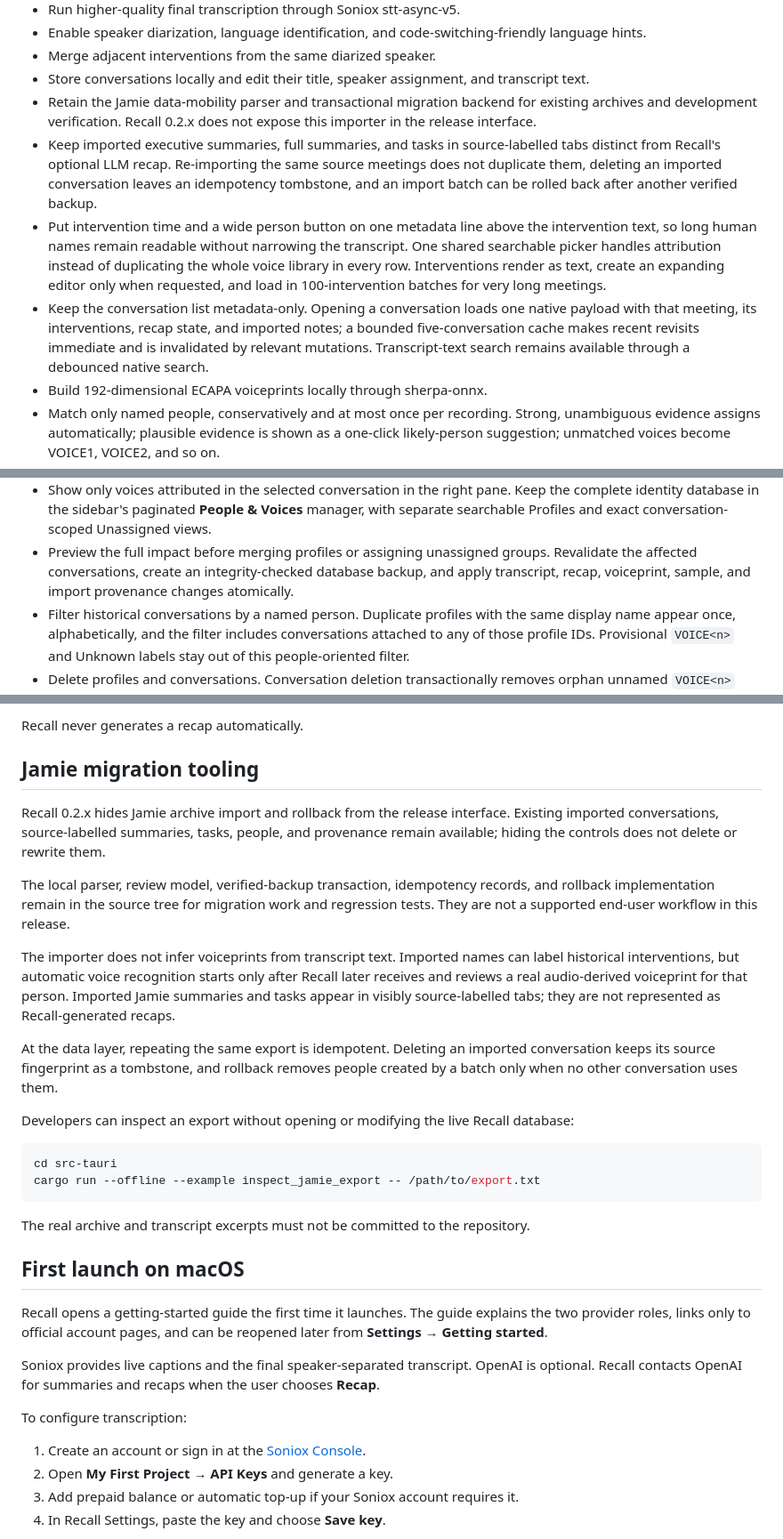
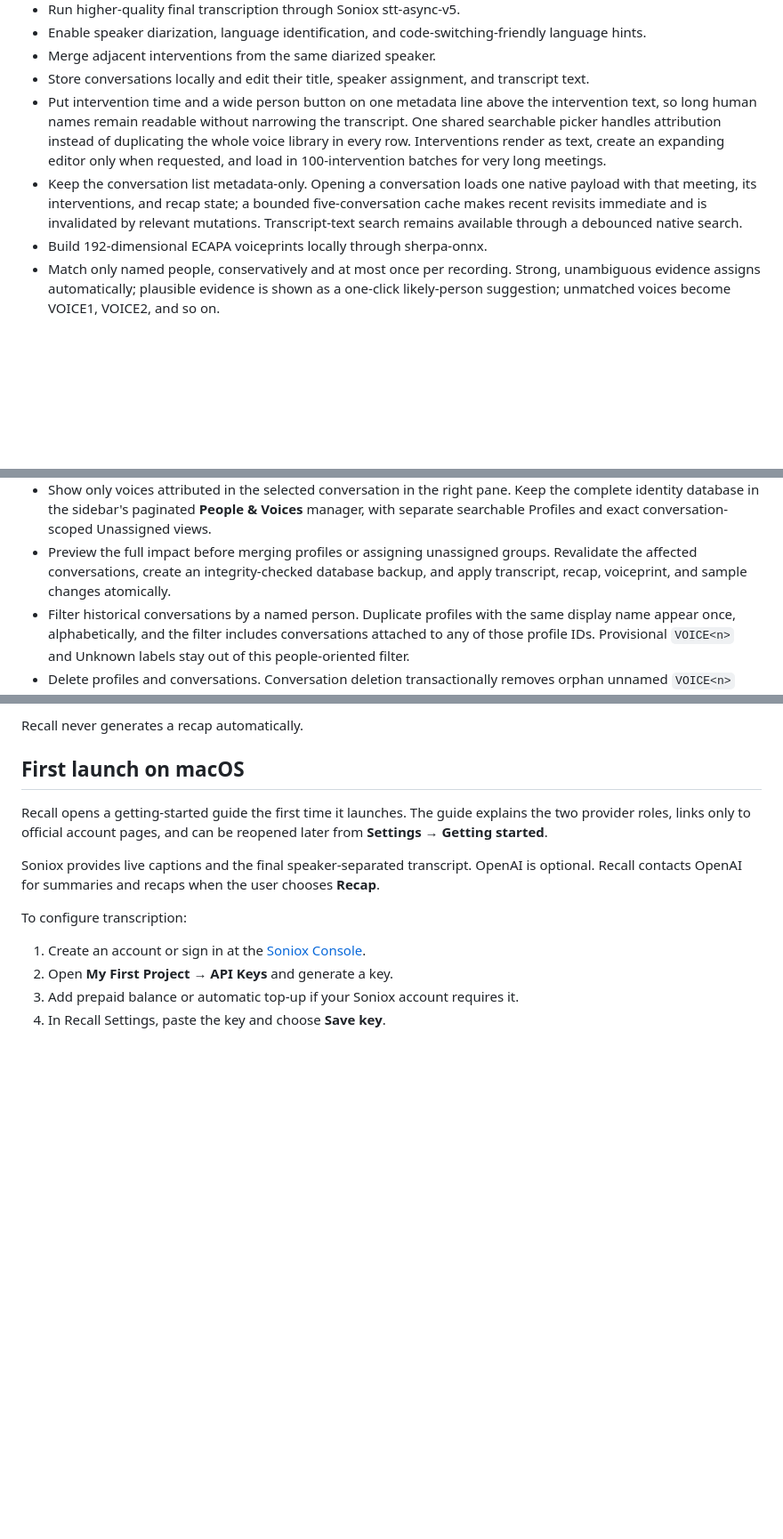
Before and after one commit to mvartanyan/recall-app, a Markdown page: README.md, 3 parts joined by grey strips. Shown at 89% size. Drawn GitHub-style; blank space fills up the shorter version.

Commit message:
Docs: remove hidden migration tooling from public copy

```diff
--- a/README.md
+++ b/README.md
@@ -51,14 +51,6 @@ Recall stores its archive locally. During transcription, it sends audio directly
 - Enable speaker diarization, language identification, and code-switching-friendly language hints.
 - Merge adjacent interventions from the same diarized speaker.
 - Store conversations locally and edit their title, speaker assignment, and transcript text.
-- Retain the Jamie data-mobility parser and transactional migration backend for
-  existing archives and development verification. Recall 0.2.x does not expose
-  this importer in the release interface.
-- Keep imported executive summaries, full summaries, and tasks in
-  source-labelled tabs distinct from Recall's optional LLM recap. Re-importing
-  the same source meetings does not duplicate them, deleting an imported
-  conversation leaves an idempotency tombstone, and an import batch can be
-  rolled back after another verified backup.
 - Put intervention time and a wide person button on one metadata line above
   the intervention text, so long human names remain readable without narrowing
   the transcript. One shared searchable picker handles attribution instead of
@@ -66,10 +58,10 @@ Recall stores its archive locally. During transcription, it sends audio directly
   text, create an expanding editor only when requested, and load in
   100-intervention batches for very long meetings.
 - Keep the conversation list metadata-only. Opening a conversation loads one
-  native payload with that meeting, its interventions, recap state, and
-  imported notes; a bounded five-conversation cache makes recent revisits
-  immediate and is invalidated by relevant mutations. Transcript-text search
-  remains available through a debounced native search.
+  native payload with that meeting, its interventions, and recap state; a
+  bounded five-conversation cache makes recent revisits immediate and is
+  invalidated by relevant mutations. Transcript-text search remains available
+  through a debounced native search.
 - Build 192-dimensional ECAPA voiceprints locally through sherpa-onnx.
 - Match only named people, conservatively and at most once per recording.
   Strong, unambiguous evidence assigns automatically; plausible evidence is
@@ -90,8 +82,8 @@ Recall stores its archive locally. During transcription, it sends audio directly
   conversation-scoped Unassigned views.
 - Preview the full impact before merging profiles or assigning unassigned
   groups. Revalidate the affected conversations, create an integrity-checked
-  database backup, and apply transcript, recap, voiceprint, sample, and import
-  provenance changes atomically.
+  database backup, and apply transcript, recap, voiceprint, and sample changes
+  atomically.
 - Filter historical conversations by a named person. Duplicate profiles with
   the same display name appear once, alphabetically, and the filter includes
   conversations attached to any of those profile IDs. Provisional `VOICE<n>`
@@ -165,39 +157,6 @@ Recall stores its archive locally. During transcription, it sends audio directly
   metadata; it does not rewrite their stored generated payload.
 
 Recall never generates a recap automatically.
-
-## Jamie migration tooling
-
-Recall 0.2.x hides Jamie archive import and rollback from the release
-interface. Existing imported conversations, source-labelled summaries, tasks,
-people, and provenance remain available; hiding the controls does not delete or
-rewrite them.
-
-The local parser, review model, verified-backup transaction, idempotency
-records, and rollback implementation remain in the source tree for migration
-work and regression tests. They are not a supported end-user workflow in this
-release.
-
-The importer does not infer voiceprints from transcript text. Imported names
-can label historical interventions, but automatic voice recognition starts
-only after Recall later receives and reviews a real audio-derived voiceprint
-for that person. Imported Jamie summaries and tasks appear in visibly
-source-labelled tabs; they are not represented as Recall-generated recaps.
-
-At the data layer, repeating the same export is idempotent. Deleting an
-imported conversation keeps its source fingerprint as a tombstone, and rollback
-removes people created by a batch only when no other conversation uses them.
-
-Developers can inspect an export without opening or modifying the live Recall
-database:
-
-~~~sh
-cd src-tauri
-cargo run --offline --example inspect_jamie_export -- /path/to/export.txt
-~~~
-
-The real archive and transcript excerpts must not be committed to the
-repository.
 
 ## First launch on macOS
 
```
Also changed, not shown: other parts of README.md (+0 -10 lines).
